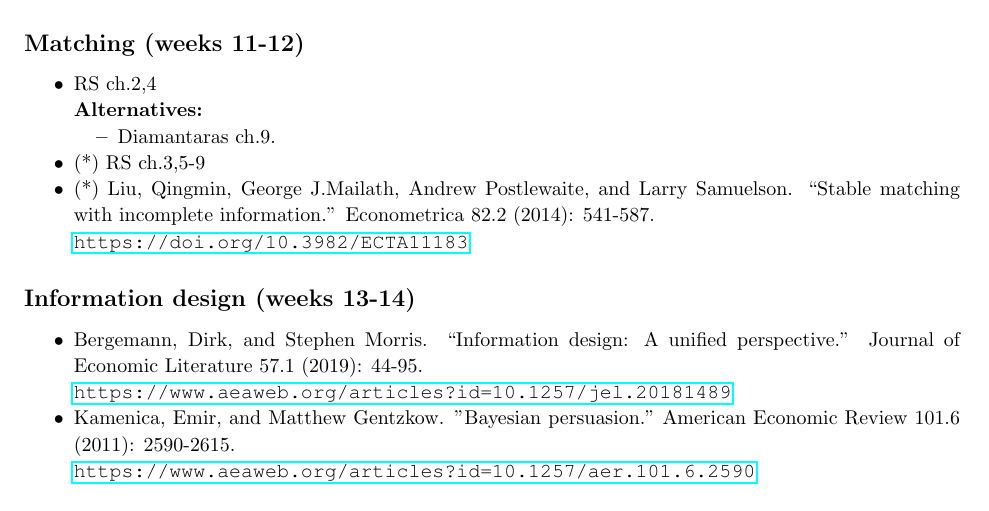
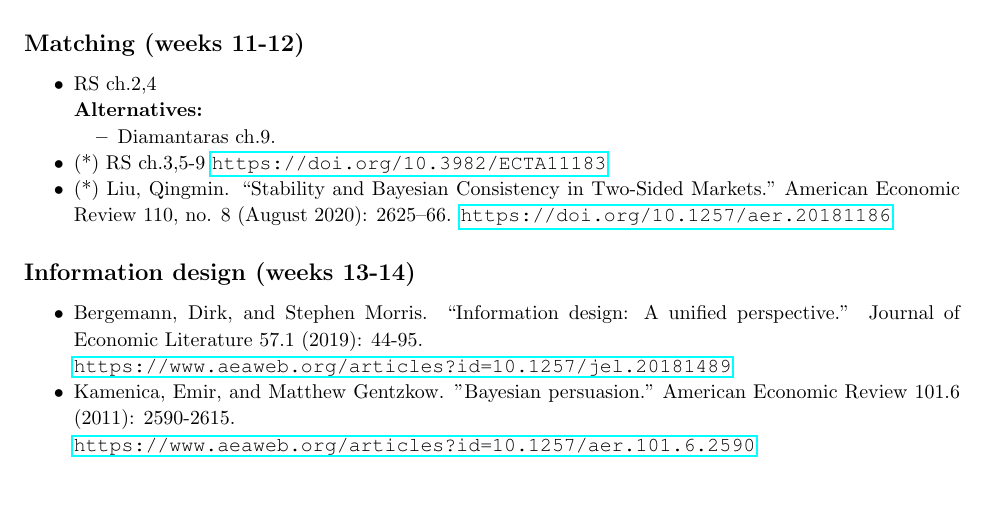
Before and after one commit to electronicgore/mechdesign, a LaTeX document (readings/readinglist.tex): part of page 3 of 3, cut so that both start at the same text. Compiled offline with pdfLaTeX.

Commit message:
amend reading list for matching

```diff
--- a/readings/readinglist.tex
+++ b/readings/readinglist.tex
@@ -266,8 +266,10 @@ General references:
 		\item Diamantaras ch.9.
 	\end{itemize}
 	\item (*) RS ch.3,5-9
-	\item (*) Liu, Qingmin, George J.Mailath, Andrew Postlewaite, and Larry Samuelson.  ``Stable matching with incomplete information.'' Econometrica 82.2 (2014): 541-587. \\
+	%\item (*) Liu, Qingmin, George J.Mailath, Andrew Postlewaite, and Larry Samuelson.  ``Stable matching with incomplete information.'' Econometrica 82.2 (2014): 541-587. \\
 	\url{https://doi.org/10.3982/ECTA11183}
+	\item (*) Liu, Qingmin. “Stability and Bayesian Consistency in Two-Sided Markets.” American Economic Review 110, no. 8 (August 2020): 2625–66. \url{https://doi.org/10.1257/aer.20181186}
+
 \end{itemize}
 
 \subsection{Information design (weeks 13-14)}
```
